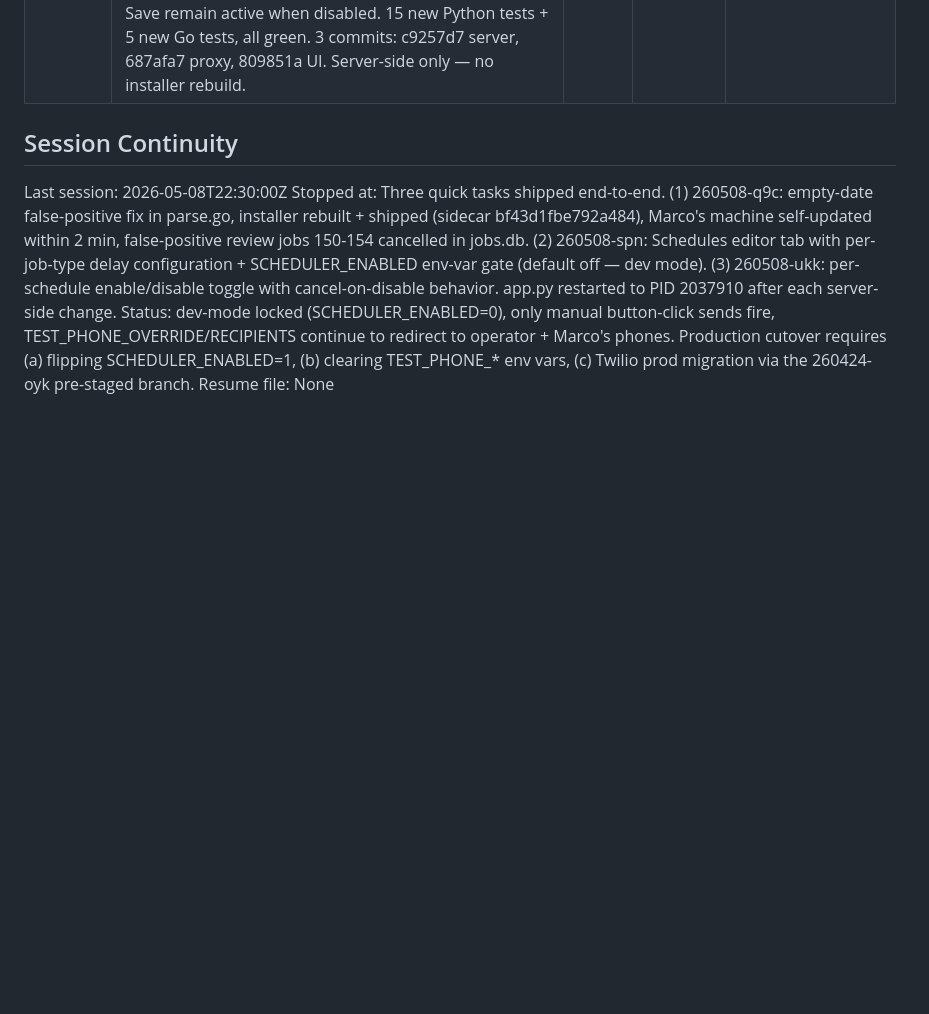
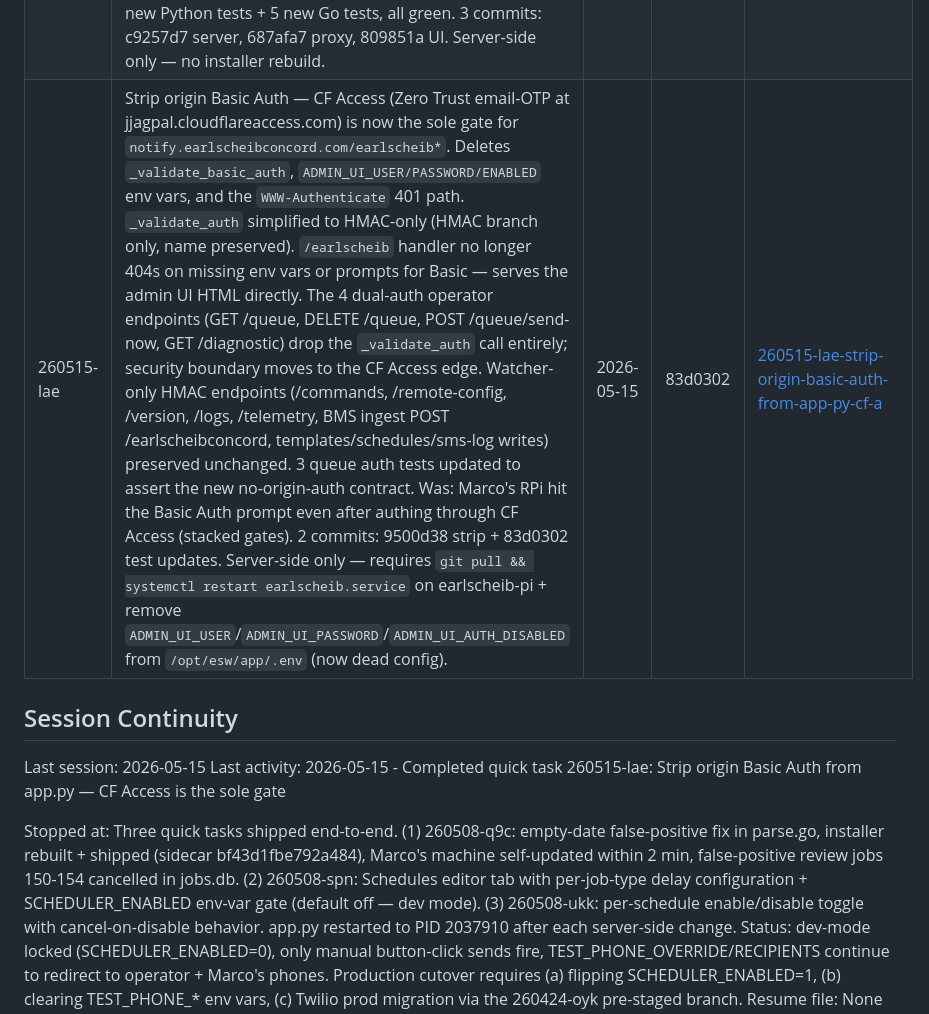
Before and after one commit to jaskarn78/earl-scheib-ems-watcher, a Markdown page: .planning/STATE.md, the part around the change. Rendered like a GitHub page; blank space fills up the shorter version.

Commit message:
docs(quick-260515-lae): Strip origin Basic Auth from app.py — CF Access is now the real gate

```diff
--- a/.planning/STATE.md
+++ b/.planning/STATE.md
@@ -175,9 +175,12 @@ None yet.
 | 260508-q9c | Fix empty-date false-positive in pickDocumentStatus: parse.go now stores "" instead of zero-time string ("0001-01-01...") when go-dbase Interpret returns time.Time{} for empty date columns. Root cause: lookup(b.AD2, "DATE_OUT") != "" was always true, misclassifying every estimate as closed RO and firing review SMS prematurely (already hit Russell Rosete c238ce78, Jason Rigor c903a6d0; 5 more pending May 11). Diagnosed from Marco's tar archive after manual EMS export proved DATE_OUT is the correct discriminator. 2 new tests in parse_test.go + 1 in bms_test.go; preserves uncommitted RO_CMPDATE-removal in bms.go. Source 5aeb229; installer release 700cf13 (sidecar bf43d1fbe792a484, was a62ed72bc7de3a87). False-positive jobs 150-154 cancelled in jobs.db; jobs 113/115 already shipped (Russell Rosete, Jason Rigor) — not recoverable. Marco self-updated within 2min of release; verified via /commands upload_log → log shows scans post-19:15 no longer log "update: new version detected". | 2026-05-08 | 5aeb229 / 700cf13 | [260508-q9c-fix-empty-date-false-positive-in-pickdoc](./quick/260508-q9c-fix-empty-date-false-positive-in-pickdoc/) |
 | 260508-spn | Schedules editor + SCHEDULER_ENABLED gate: new `schedules` DB table (`job_type`, `delay_hours`, `updated_at`); `get_effective_schedule()` helper replaces 3 hardcoded delays in ems_bundle handler; GET/PUT `/earlscheibconcord/schedules{,/{job_type}}` with HMAC+Basic dual auth; PUT rebases `send_at` for all pending jobs of that job_type via `next_send_window(created_at + delay*3600)`. SCHEDULER_ENABLED env var (default "0") gates `_fire_due_jobs` — manual send-now path stays live. New /diagnostic field `scheduler_enabled` drives a dev-mode banner. UI: 3rd topnav tab (Queue/Templates/Schedules) with hours input + "(X day(s))" display, defaults 24/72/24, bounds 1-720h. 25 new Python + 8 new Go tests, all green. 3 commits: 44a5c50 server, 7367dc7 proxy, d1f57ad UI. Server-side only — no installer rebuild. | 2026-05-08 | d1f57ad | [260508-spn-schedules-editor-scheduler-disable-flag](./quick/260508-spn-schedules-editor-scheduler-disable-flag/) |
 | 260508-ukk | Per-schedule enable/disable toggle: extends 260508-spn with `enabled INTEGER NOT NULL DEFAULT 1` column on schedules table (idempotent ALTER TABLE migration); GET returns `enabled` field; PUT accepts `{enabled: bool}` and on toggle-OFF cancels all pending jobs of that job_type via `UPDATE jobs SET sent=1, sent_at=now WHERE job_type=? AND sent=0`; toggle-ON does NOT resurrect previously cancelled jobs (only new bundles get scheduled). ems_bundle handler skips schedule_job() for any disabled job_type. UI: toggle switch on each schedule card, dimmed disabled state, hours input + Save remain active when disabled. 15 new Python tests + 5 new Go tests, all green. 3 commits: c9257d7 server, 687afa7 proxy, 809851a UI. Server-side only — no installer rebuild. | 2026-05-08 | 809851a | [260508-ukk-per-schedule-enable-disable-toggle-with-](./quick/260508-ukk-per-schedule-enable-disable-toggle-with-/) |
+| 260515-lae | Strip origin Basic Auth — CF Access (Zero Trust email-OTP at jjagpal.cloudflareaccess.com) is now the sole gate for `notify.earlscheibconcord.com/earlscheib*`. Deletes `_validate_basic_auth`, `ADMIN_UI_USER/PASSWORD/ENABLED` env vars, and the `WWW-Authenticate` 401 path. `_validate_auth` simplified to HMAC-only (HMAC branch only, name preserved). `/earlscheib` handler no longer 404s on missing env vars or prompts for Basic — serves the admin UI HTML directly. The 4 dual-auth operator endpoints (GET /queue, DELETE /queue, POST /queue/send-now, GET /diagnostic) drop the `_validate_auth` call entirely; security boundary moves to the CF Access edge. Watcher-only HMAC endpoints (/commands, /remote-config, /version, /logs, /telemetry, BMS ingest POST /earlscheibconcord, templates/schedules/sms-log writes) preserved unchanged. 3 queue auth tests updated to assert the new no-origin-auth contract. Was: Marco's RPi hit the Basic Auth prompt even after authing through CF Access (stacked gates). 2 commits: 9500d38 strip + 83d0302 test updates. Server-side only — requires `git pull && systemctl restart earlscheib.service` on earlscheib-pi + remove `ADMIN_UI_USER`/`ADMIN_UI_PASSWORD`/`ADMIN_UI_AUTH_DISABLED` from `/opt/esw/app/.env` (now dead config). | 2026-05-15 | 83d0302 | [260515-lae-strip-origin-basic-auth-from-app-py-cf-a](./quick/260515-lae-strip-origin-basic-auth-from-app-py-cf-a/) |
 
 ## Session Continuity
 
-Last session: 2026-05-08T22:30:00Z
+Last session: 2026-05-15
+Last activity: 2026-05-15 - Completed quick task 260515-lae: Strip origin Basic Auth from app.py — CF Access is the sole gate
+
 Stopped at: Three quick tasks shipped end-to-end. (1) 260508-q9c: empty-date false-positive fix in parse.go, installer rebuilt + shipped (sidecar bf43d1fbe792a484), Marco's machine self-updated within 2 min, false-positive review jobs 150-154 cancelled in jobs.db. (2) 260508-spn: Schedules editor tab with per-job-type delay configuration + SCHEDULER_ENABLED env-var gate (default off — dev mode). (3) 260508-ukk: per-schedule enable/disable toggle with cancel-on-disable behavior. app.py restarted to PID 2037910 after each server-side change. Status: dev-mode locked (SCHEDULER_ENABLED=0), only manual button-click sends fire, TEST_PHONE_OVERRIDE/RECIPIENTS continue to redirect to operator + Marco's phones. Production cutover requires (a) flipping SCHEDULER_ENABLED=1, (b) clearing TEST_PHONE_* env vars, (c) Twilio prod migration via the 260424-oyk pre-staged branch.
 Resume file: None
```
Also changed, not shown: 1 other file.
